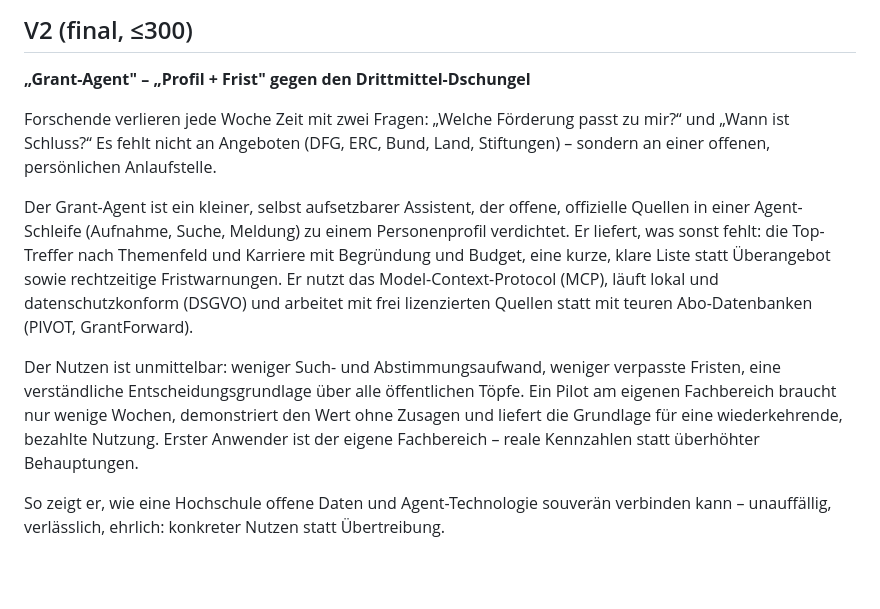
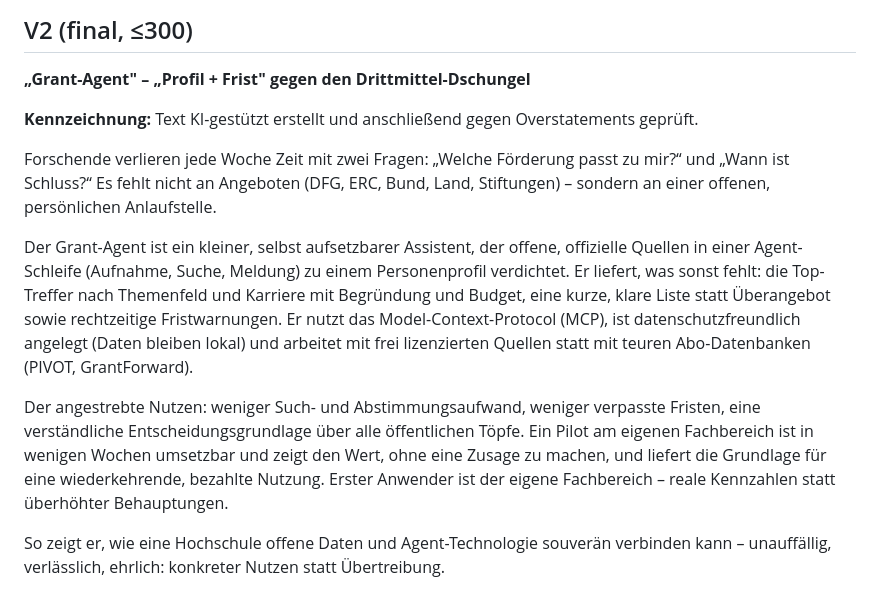
Before and after one commit to tobias-weiss-ai-xr/grant-intelligence, a Markdown page: docs/Einreichung.md, the part around the change. Drawn GitHub-style; blank space fills up the shorter version.

Commit message:
Einreichung: Overstatements reduziert + AI-assist-Kennzeichnung

```diff
--- a/docs/Einreichung.md
+++ b/docs/Einreichung.md
@@ -66,6 +66,8 @@ kann – unauffällig, verlässlich, mit ehrlichem Nutzen statt Überantbot.
 
 **„Grant-Agent" – „Profil + Frist" gegen den Drittmittel-Dschungel**
 
+**Kennzeichnung:** Text KI-gestützt erstellt und anschließend gegen Overstatements geprüft.
+
 Forschende verlieren jede Woche Zeit mit zwei Fragen: „Welche Förderung passt zu
 mir?“ und „Wann ist Schluss?“ Es fehlt nicht an Angeboten (DFG, ERC, Bund,
 Land, Stiftungen) – sondern an einer offenen, persönlichen Anlaufstelle.
@@ -75,14 +77,14 @@ offizielle Quellen in einer Agent-Schleife (Aufnahme, Suche, Meldung) zu einem
 Personenprofil verdichtet. Er liefert, was sonst fehlt: die Top-Treffer nach
 Themenfeld und Karriere mit Begründung und Budget, eine kurze, klare Liste
 statt Überangebot sowie rechtzeitige Fristwarnungen. Er nutzt das
-Model-Context-Protocol (MCP), läuft lokal und datenschutzkonform (DSGVO) und
+Model-Context-Protocol (MCP), ist datenschutzfreundlich angelegt (Daten bleiben lokal) und
 arbeitet mit frei lizenzierten Quellen statt mit teuren
 Abo-Datenbanken (PIVOT, GrantForward).
 
-Der Nutzen ist unmittelbar: weniger Such- und Abstimmungsaufwand, weniger verpasste Fristen,
+Der angestrebte Nutzen: weniger Such- und Abstimmungsaufwand, weniger verpasste Fristen,
 eine verständliche Entscheidungsgrundlage über alle öffentlichen Töpfe. Ein
-Pilot am eigenen Fachbereich braucht nur wenige Wochen, demonstriert den
-Wert ohne Zusagen und liefert die Grundlage für eine wiederkehrende, bezahlte Nutzung. Erster Anwender ist der eigene Fachbereich – reale Kennzahlen statt überhöhter Behauptungen.
+Pilot am eigenen Fachbereich ist in wenigen Wochen umsetzbar und zeigt den
+Wert, ohne eine Zusage zu machen, und liefert die Grundlage für eine wiederkehrende, bezahlte Nutzung. Erster Anwender ist der eigene Fachbereich – reale Kennzahlen statt überhöhter Behauptungen.
 
 So zeigt er, wie eine Hochschule offene Daten und Agent-Technologie souverän
 verbinden kann – unauffällig, verlässlich, ehrlich: konkreter Nutzen statt
```
